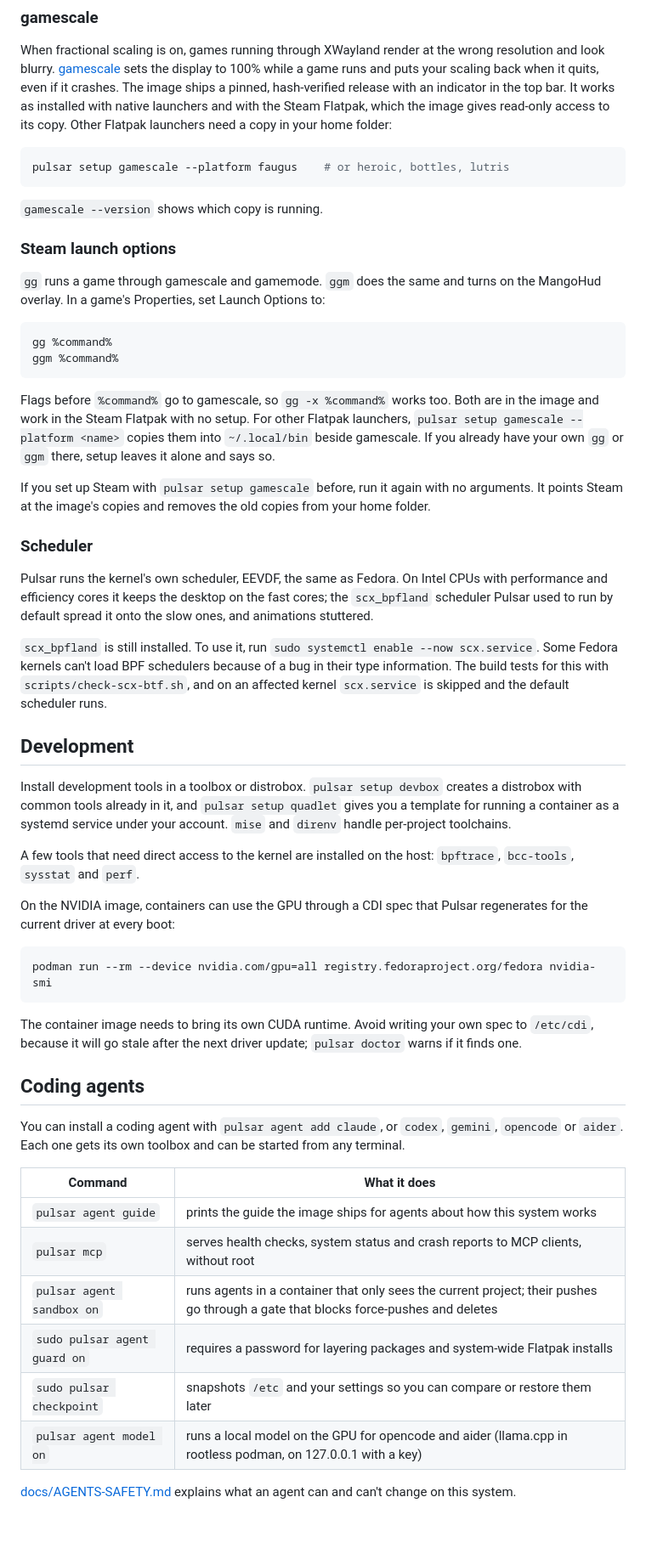
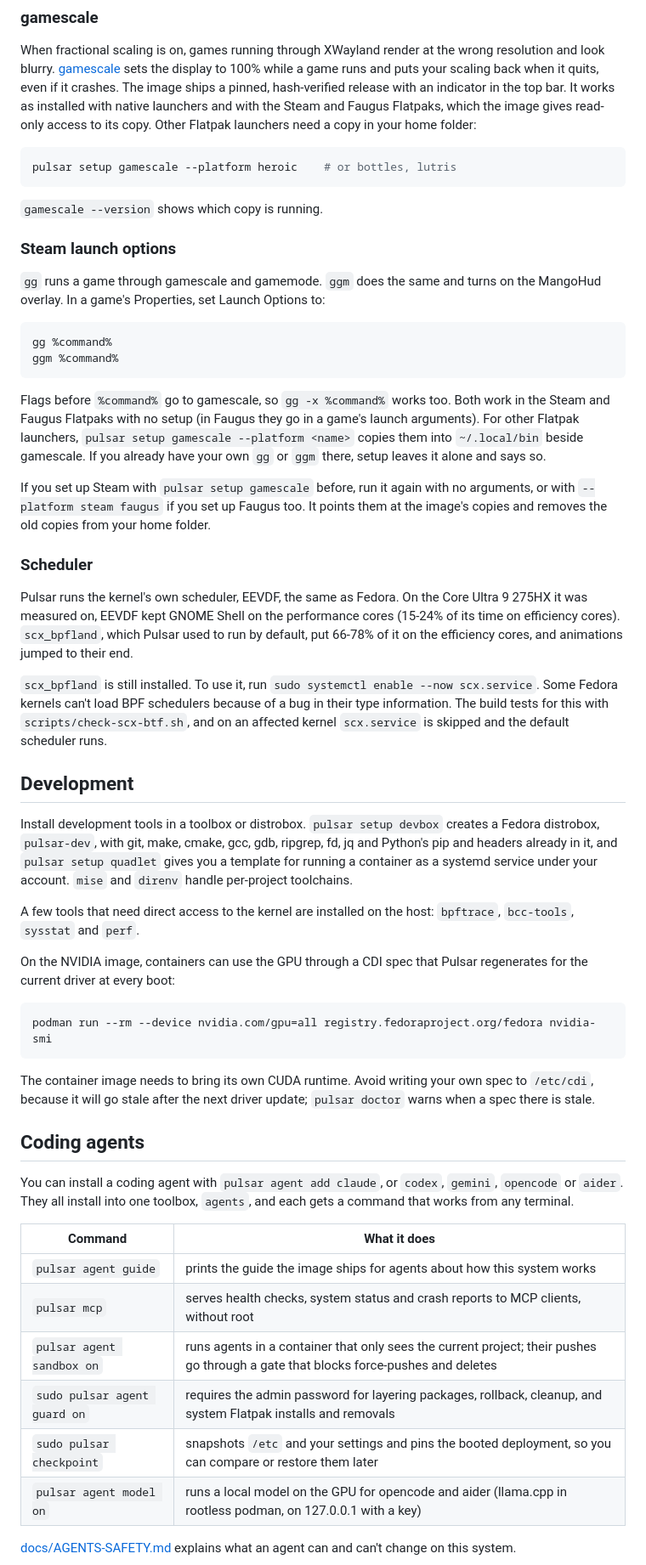
Before and after one commit to arclight-digital/pulsar, a Markdown page: README.md, the part around one of its changes. Shown at 85% size. Rendered like a GitHub page; blank space fills up the shorter version.

````diff
--- a/README.md
+++ b/README.md
@@ -129,11 +131,11 @@ wrong resolution and look blurry.
 to 100% while a game runs and puts your scaling back when it quits, even if
 it crashes. The image ships a pinned, hash-verified release with an
 indicator in the top bar. It works as installed with native launchers and
-with the Steam Flatpak, which the image gives read-only access to its copy.
-Other Flatpak launchers need a copy in your home folder:
+with the Steam and Faugus Flatpaks, which the image gives read-only access to
+its copy. Other Flatpak launchers need a copy in your home folder:
 
 ```bash
-pulsar setup gamescale --platform faugus    # or heroic, bottles, lutris
+pulsar setup gamescale --platform heroic    # or bottles, lutris
 ```
 
 `gamescale --version` shows which copy is running.
@@ -149,21 +151,24 @@ ggm %command%
 ```
 
 Flags before `%command%` go to gamescale, so `gg -x %command%` works too.
-Both are in the image and work in the Steam Flatpak with no setup. For other
-Flatpak launchers, `pulsar setup gamescale --platform <name>` copies them into
-`~/.local/bin` beside gamescale. If you already have your own `gg` or `ggm`
-there, setup leaves it alone and says so.
+Both work in the Steam and Faugus Flatpaks with no setup (in Faugus they go
+in a game's launch arguments). For other Flatpak launchers,
+`pulsar setup gamescale --platform <name>` copies them into `~/.local/bin`
+beside gamescale. If you already have your own `gg` or `ggm` there, setup
+leaves it alone and says so.
 
 If you set up Steam with `pulsar setup gamescale` before, run it again with
-no arguments. It points Steam at the image's copies and removes the old
-copies from your home folder.
+no arguments, or with `--platform steam faugus` if you set up Faugus too. It
+points them at the image's copies and removes the old copies from your home
+folder.
 
 ### Scheduler
 
-Pulsar runs the kernel's own scheduler, EEVDF, the same as Fedora. On
-Intel CPUs with performance and efficiency cores it keeps the desktop on
-the fast cores; the `scx_bpfland` scheduler Pulsar used to run by default
-spread it onto the slow ones, and animations stuttered.
+Pulsar runs the kernel's own scheduler, EEVDF, the same as Fedora. On the
+Core Ultra 9 275HX it was measured on, EEVDF kept GNOME Shell on the
+performance cores (15-24% of its time on efficiency cores). `scx_bpfland`,
+which Pulsar used to run by default, put 66-78% of it on the efficiency
+cores, and animations jumped to their end.
 
 `scx_bpfland` is still installed. To use it, run
 `sudo systemctl enable --now scx.service`. Some Fedora kernels can't load
@@ -174,7 +179,8 @@ for this with `scripts/check-scx-btf.sh`, and on an affected kernel
 ## Development
 
 Install development tools in a toolbox or distrobox. `pulsar setup devbox`
-creates a distrobox with common tools already in it, and
+creates a Fedora distrobox, `pulsar-dev`, with git, make, cmake, gcc, gdb,
+ripgrep, fd, jq and Python's pip and headers already in it, and
 `pulsar setup quadlet` gives you a template for running a container as a
 systemd service under your account. `mise` and `direnv` handle per-project
 toolchains.
@@ -191,21 +197,21 @@ podman run --rm --device nvidia.com/gpu=all registry.fedoraproject.org/fedora nv
 
 The container image needs to bring its own CUDA runtime. Avoid writing your
 own spec to `/etc/cdi`, because it will go stale after the next driver
-update; `pulsar doctor` warns if it finds one.
+update; `pulsar doctor` warns when a spec there is stale.
 
 ## Coding agents
 
 You can install a coding agent with `pulsar agent add claude`, or `codex`,
-`gemini`, `opencode` or `aider`. Each one gets its own toolbox and can be
-started from any terminal.
+`gemini`, `opencode` or `aider`. They all install into one toolbox, `agents`,
+and each gets a command that works from any terminal.
 
 | Command | What it does |
 |---|---|
 | `pulsar agent guide` | prints the guide the image ships for agents about how this system works |
 | `pulsar mcp` | serves health checks, system status and crash reports to MCP clients, without root |
 | `pulsar agent sandbox on` | runs agents in a container that only sees the current project; their pushes go through a gate that blocks force-pushes and deletes |
-| `sudo pulsar agent guard on` | requires a password for layering packages and system-wide Flatpak installs |
-| `sudo pulsar checkpoint` | snapshots `/etc` and your settings so you can compare or restore them later |
+| `sudo pulsar agent guard on` | requires the admin password for layering packages, rollback, cleanup, and system Flatpak installs and removals |
+| `sudo pulsar checkpoint` | snapshots `/etc` and your settings and pins the booted deployment, so you can compare or restore them later |
 | `pulsar agent model on` | runs a local model on the GPU for opencode and aider (llama.cpp in rootless podman, on 127.0.0.1 with a key) |
 
 [docs/AGENTS-SAFETY.md](docs/AGENTS-SAFETY.md) explains what an agent can
````
Also changed, not shown: other parts of README.md (+60 -49 lines).
